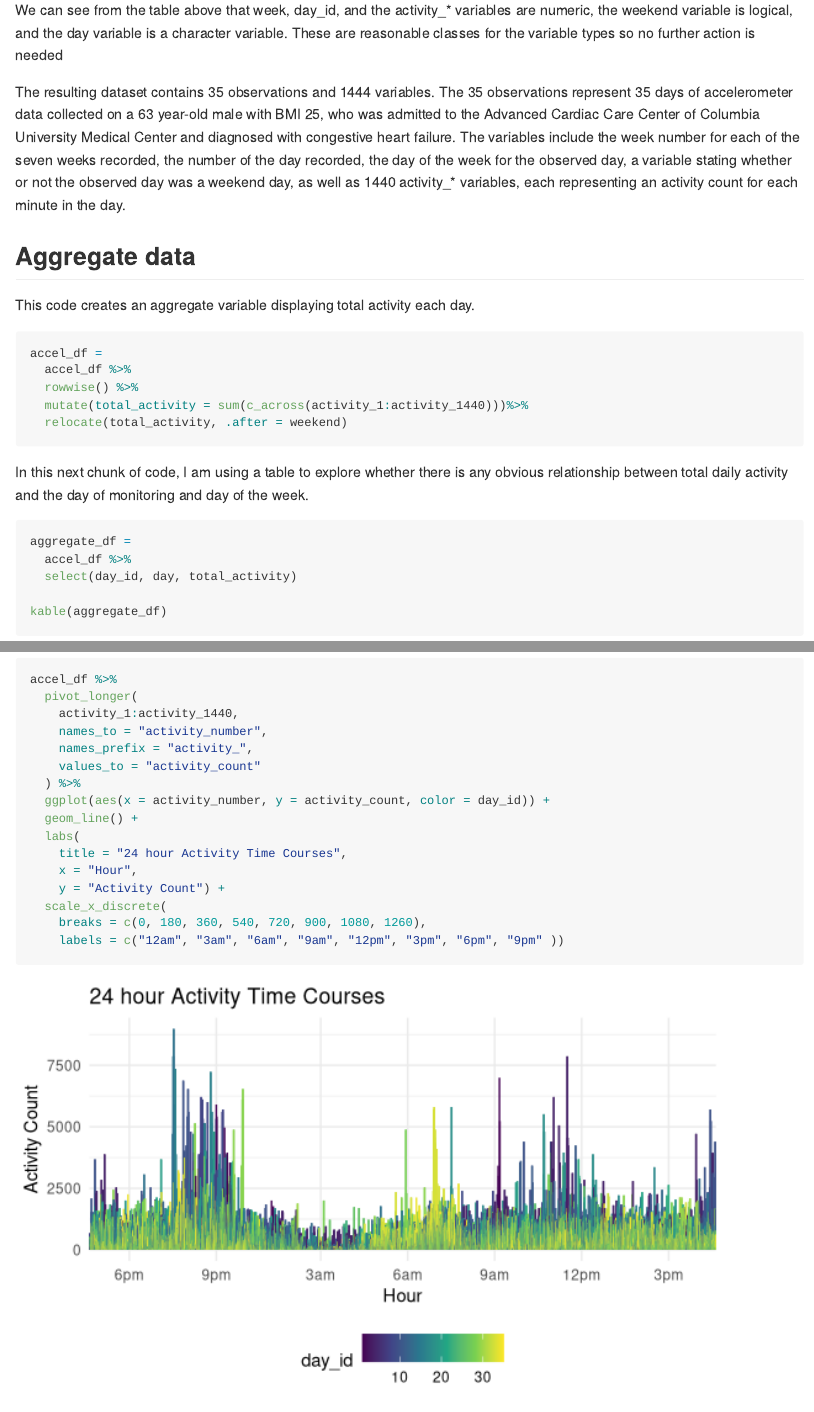
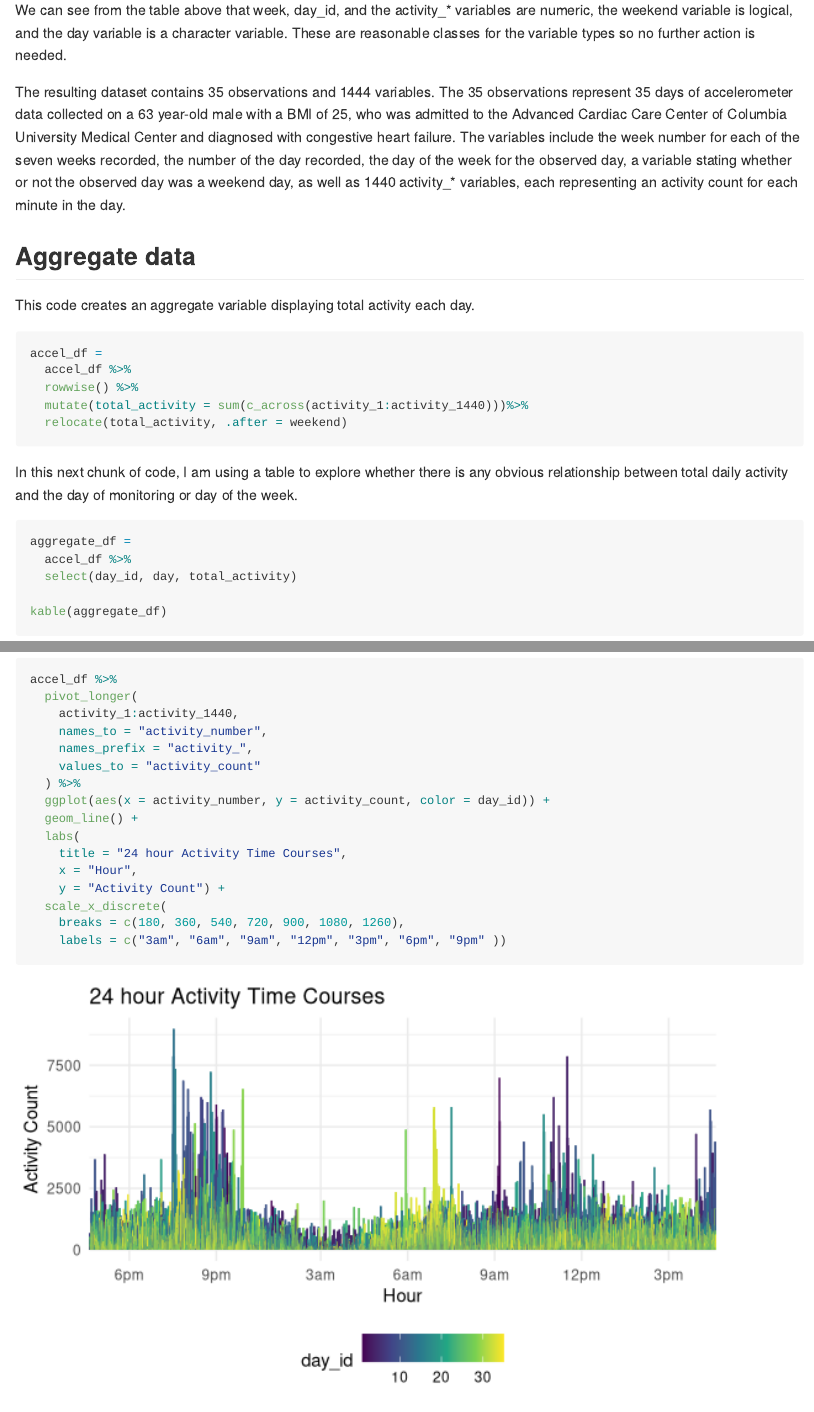
Before and after one commit to layabuchanan/p8105_hw3_lmb2295, an R Markdown document (p8105_hw3_lmb2295.Rmd): the page in a window 1100 px wide, from 1220 px down, and a second part further down, joined at a grey line. Rendered offline with R 4.5, knitr and Pandoc, with nearby package versions; some code elsewhere in the file could not run offline; long lines of code are wrapped; column names are cleaned by a stand-in for the janitor package.

Commit message:
Editing/formatting

````diff
--- a/p8105_hw3_lmb2295.Rmd
+++ b/p8105_hw3_lmb2295.Rmd
@@ -80,9 +80,9 @@ kable(accel_class_df)
 remove(accel_class_df)
 ```
 
-We can see from the table above that week, day_id, and the activity_* variables are numeric, the weekend variable is logical, and the day variable is a character variable. These are reasonable classes for the variable types so no further action is needed
+We can see from the table above that week, day_id, and the activity_* variables are numeric, the weekend variable is logical, and the day variable is a character variable. These are reasonable classes for the variable types so no further action is needed.
 
-The resulting dataset contains 35 observations and 1444 variables. The 35 observations represent 35 days of accelerometer data collected on a 63 year-old male with BMI 25, who was admitted to the Advanced Cardiac Care Center of Columbia University Medical Center and diagnosed with congestive heart failure. The variables include the week number for each of the seven weeks recorded, the number of the day recorded, the day of the week for the observed day, a variable stating whether or not the observed day was a weekend day, as well as 1440 activity_* variables, each representing an activity count for each minute in the day.
+The resulting dataset contains 35 observations and 1444 variables. The 35 observations represent 35 days of accelerometer data collected on a 63 year-old male with a BMI of 25, who was admitted to the Advanced Cardiac Care Center of Columbia University Medical Center and diagnosed with congestive heart failure. The variables include the week number for each of the seven weeks recorded, the number of the day recorded, the day of the week for the observed day, a variable stating whether or not the observed day was a weekend day, as well as 1440 activity_* variables, each representing an activity count for each minute in the day.
 
 ## Aggregate data
 
@@ -96,7 +96,7 @@ accel_df =
 ```
 
 
-In this next chunk of code, I am using a table to explore whether there is any obvious relationship between total daily activity and the day of monitoring and day of the week.
+In this next chunk of code, I am using a table to explore whether there is any obvious relationship between total daily activity and the day of monitoring or day of the week.
 ```{r}
 aggregate_df =
   accel_df %>%
@@ -160,9 +160,10 @@ accel_df %>%
     x = "Hour",
     y = "Activity Count") +
   scale_x_discrete(
-    breaks = c(0, 180, 360, 540, 720, 900, 1080, 1260),
-    labels = c("12am", "3am", "6am", "9am", "12pm", "3pm", "6pm", "9pm" ))
+    breaks = c(180, 360, 540, 720, 900, 1080, 1260),
+    labels = c("3am", "6am", "9am", "12pm", "3pm", "6pm", "9pm" ))
 ```
+
 We can see from this chart that this man is most active in the evening hours, the early morning hours, and sometimes midday. We can also see that the man seems to have become less active over the course of the observation period.
 
 
````
Also changed, not shown: p8105_hw3_lmb2295.md, p8105_hw3_lmb2295.Rmd (4 more changed lines).
